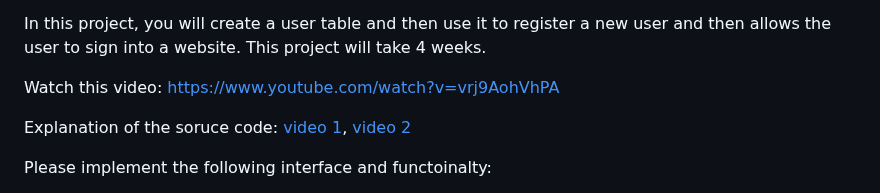
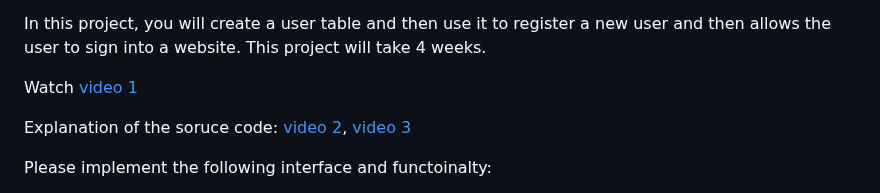
Before and after one commit to shiyonglu/database_javascript, a Markdown page: project1/README.md, the part around the change. Drawn GitHub-style.

```diff
--- a/project1/README.md
+++ b/project1/README.md
@@ -2,9 +2,9 @@
 
 In this project, you will create a user table and then use it to register a new user and then allows the user to sign into a website. This project will take 4 weeks.
 
-Watch this video: https://www.youtube.com/watch?v=vrj9AohVhPA
+Watch [video 1](https://www.youtube.com/watch?v=vrj9AohVhPA)
 
-Explanation of the soruce code: [video 1](https://www.youtube.com/watch?v=XBJRBB14ijY), [video 2](https://www.youtube.com/watch?v=MaBphsJLrGY)
+Explanation of the soruce code: [video 2](https://www.youtube.com/watch?v=XBJRBB14ijY), [video 3](https://www.youtube.com/watch?v=MaBphsJLrGY)
 
 Please implement the following interface and functoinalty:
 1. User registration.
```
